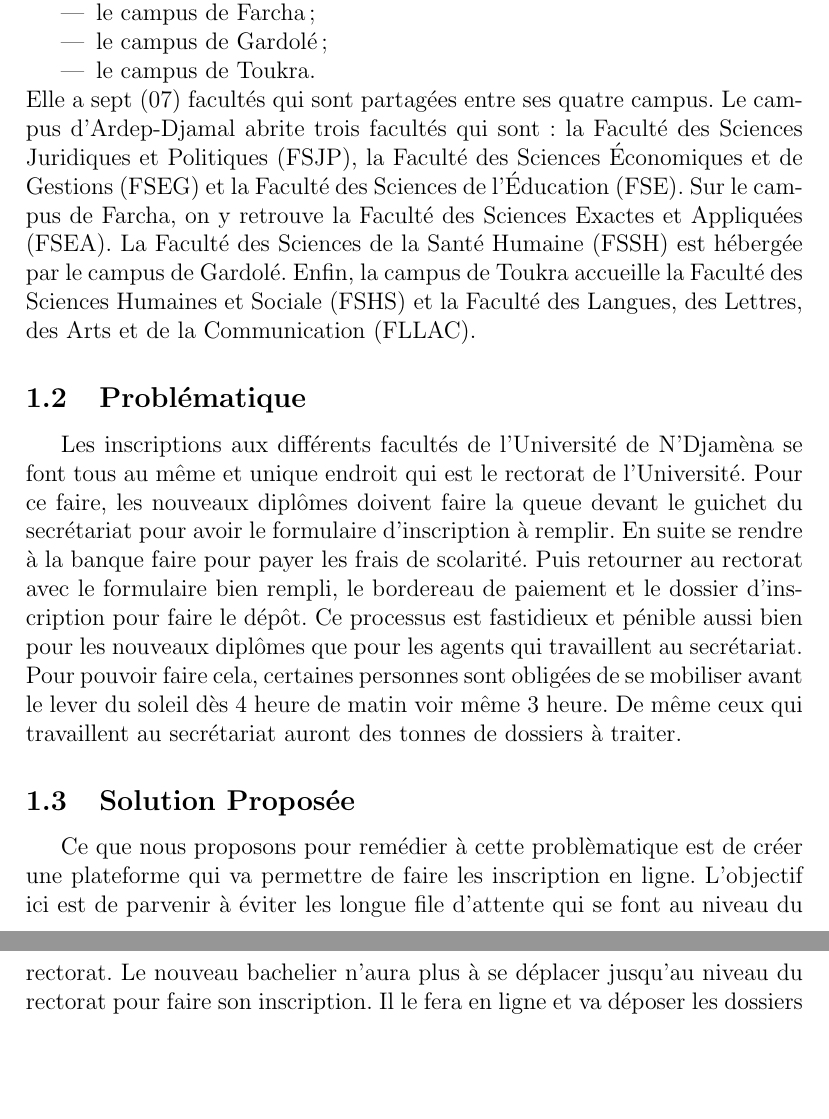
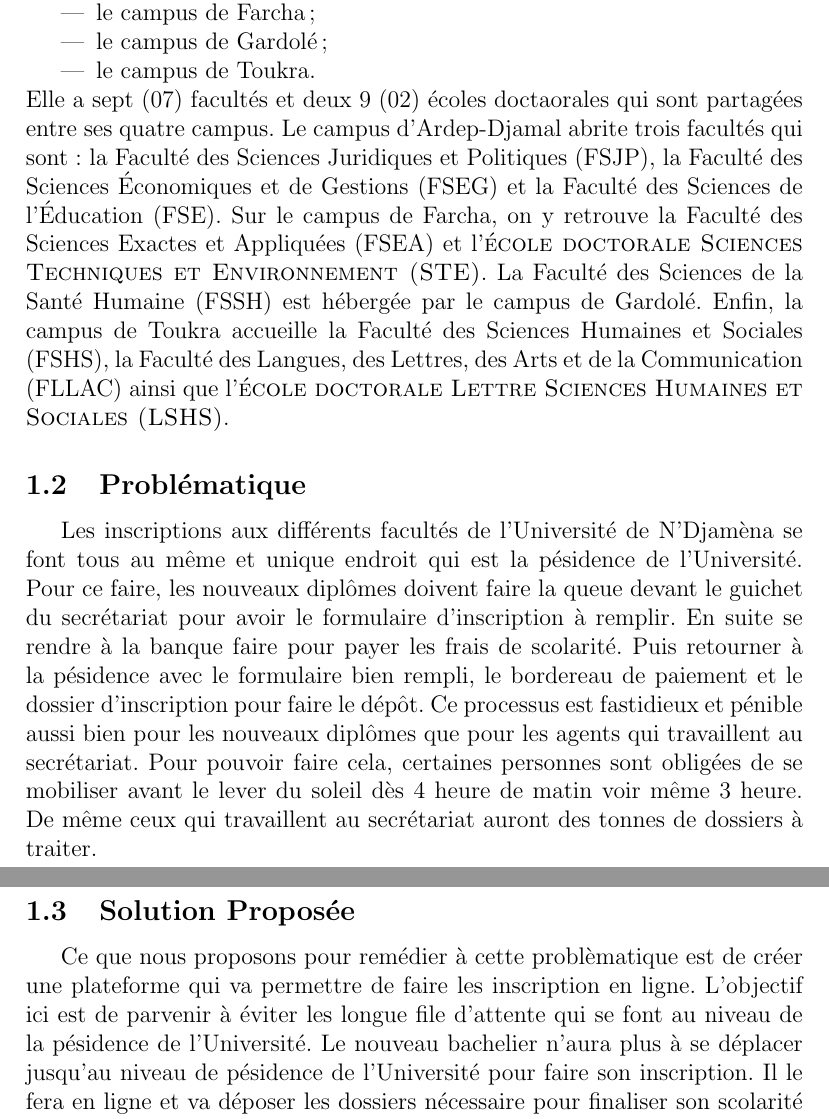
Before and after one commit to hmoustaphaousmane/brief1_mini_cdc, a LaTeX document (cahier_des_charges.tex): two parts of pages 7 and 8 of 22 before the commit and two parts of pages 7 and 8 of 23 after it, joined at a grey line, cut so that both start at the same text, the shorter picture padded with empty space. Compiled offline with pdfLaTeX.

Commit message:
Updates about the University of N'Djamena.

```diff
--- a/cahier_des_charges.tex
+++ b/cahier_des_charges.tex
@@ -106,14 +106,14 @@
 		\item le campus de Gardolé ;
 		\item le campus de Toukra.
 	\end{itemize}
-	Elle a sept (07) facultés qui sont partagées entre ses quatre campus. Le campus d’Ardep-Djamal abrite trois facultés qui sont : la Faculté des Sciences Juridiques et Politiques (FSJP), la Faculté des Sciences Économiques et de Gestions (FSEG) et la Faculté des Sciences de l’Éducation (FSE). Sur le campus de Farcha, on y retrouve la Faculté des Sciences Exactes et Appliquées (FSEA). La Faculté des Sciences de la Santé Humaine (FSSH) est hébergée par le campus de Gardolé. Enfin, la campus de Toukra accueille la Faculté des Sciences Humaines et Sociale (FSHS) et la Faculté des Langues, des Lettres, des Arts et de la Communication (FLLAC).
+	Elle a sept (07) facultés et deux 9 (02) écoles doctaorales qui sont partagées entre ses quatre campus. Le campus d’Ardep-Djamal abrite trois facultés qui sont : la Faculté des Sciences Juridiques et Politiques (FSJP), la Faculté des Sciences Économiques et de Gestions (FSEG) et la Faculté des Sciences de l’Éducation (FSE). Sur le campus de Farcha, on y retrouve la Faculté des Sciences Exactes et Appliquées (FSEA) et l'\textsc{école doctorale Sciences Techniques et Environnement (STE)}. La Faculté des Sciences de la Santé Humaine (FSSH) est hébergée par le campus de Gardolé. Enfin, la campus de Toukra accueille la Faculté des Sciences Humaines et Sociales (FSHS), la Faculté des Langues, des Lettres, des Arts et de la Communication (FLLAC) ainsi que l'\textsc{école doctorale Lettre Sciences Humaines et Sociales (LSHS)}.
 
 
 	\subsection{Problématique}
-	Les inscriptions aux différents facultés de l’Université de N’Djamèna se font tous au même et unique endroit qui est le rectorat de l’Université. Pour ce faire, les nouveaux diplômes doivent faire la queue devant le guichet du secrétariat pour avoir le formulaire d’inscription à remplir. En suite se rendre à la banque faire pour payer les frais de scolarité. Puis retourner au rectorat avec le formulaire bien rempli, le bordereau de paiement et le dossier d’inscription pour faire le dépôt. Ce processus est fastidieux et pénible aussi bien pour les nouveaux diplômes que pour les agents qui travaillent au secrétariat. Pour pouvoir faire cela, certaines personnes sont obligées de se mobiliser avant le lever du soleil dès 4 heure de matin voir même 3 heure. De même ceux qui travaillent au secrétariat auront des tonnes de dossiers à traiter.
+	Les inscriptions aux différents facultés de l’Université de N’Djamèna se font tous au même et unique endroit qui est la pésidence de l’Université. Pour ce faire, les nouveaux diplômes doivent faire la queue devant le guichet du secrétariat pour avoir le formulaire d’inscription à remplir. En suite se rendre à la banque faire pour payer les frais de scolarité. Puis retourner à la pésidence avec le formulaire bien rempli, le bordereau de paiement et le dossier d’inscription pour faire le dépôt. Ce processus est fastidieux et pénible aussi bien pour les nouveaux diplômes que pour les agents qui travaillent au secrétariat. Pour pouvoir faire cela, certaines personnes sont obligées de se mobiliser avant le lever du soleil dès 4 heure de matin voir même 3 heure. De même ceux qui travaillent au secrétariat auront des tonnes de dossiers à traiter.
 
 	\subsection{Solution Proposée}
-	Ce que nous proposons pour remédier à cette problèmatique est de créer une plateforme qui va permettre de faire les inscription en ligne. L’objectif ici est de parvenir à éviter les longue file d’attente qui se font au niveau du rectorat. Le nouveau bachelier n’aura plus à se déplacer jusqu’au niveau du rectorat pour faire son inscription. Il le fera en ligne et va déposer les dossiers nécessaire pour finaliser son scolarité à la scolarité de la faculté où il s’est inscrit.
+	Ce que nous proposons pour remédier à cette problèmatique est de créer une plateforme qui va permettre de faire les inscription en ligne. L’objectif ici est de parvenir à éviter les longue file d’attente qui se font au niveau de la pésidence de l'Université. Le nouveau bachelier n’aura plus à se déplacer jusqu’au niveau de pésidence de l'Université pour faire son inscription. Il le fera en ligne et va déposer les dossiers nécessaire pour finaliser son scolarité à la scolarité de la faculté où il s’est inscrit.
 
 	\subsubsection{Fonctionnalités}
 	Les fonctionnalités qui seront implémentées sont entre autres : \\
```
Also changed, not shown: cahier_des_charges.pdf, cahier_des_charges.tex (1 more changed lines), 6 other files.
